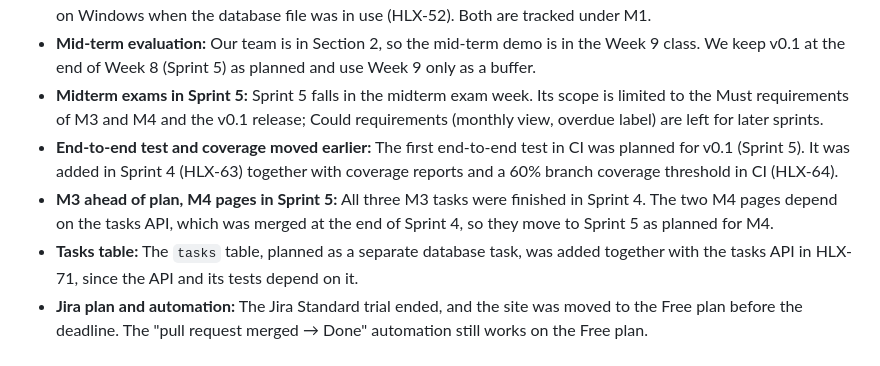
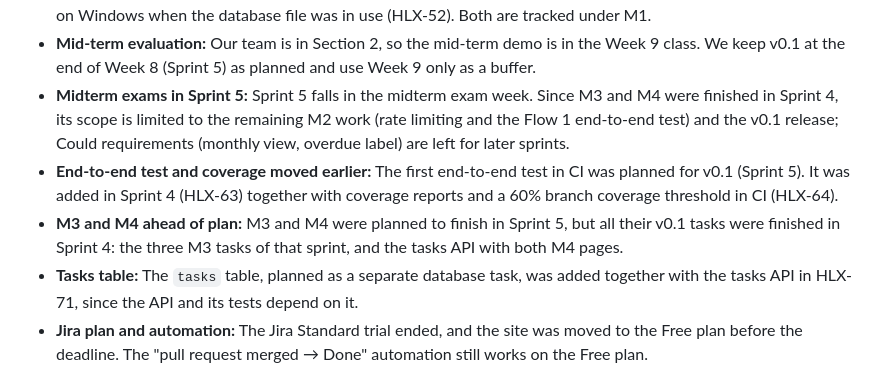
Before and after one commit to YYalcinoz/SENG383-Project, a Markdown page: docs/PMP.md, the part around one of its changes. GitHub-like rendering.

```diff
--- a/docs/PMP.md
+++ b/docs/PMP.md
@@ -104,9 +108,9 @@ We use one-week sprints (Monday–Sunday) that follow the weekly course schedule
 - **Task ownership:** Module owners stay responsible for their modules, but individual tasks can be assigned to other team members.
 - **Unplanned tasks from code review:** Reviews in Sprint 3 found two problems that were fixed in their own tasks: the server kept running when the database could not be opened (HLX-54), and the seed script printed a long error on Windows when the database file was in use (HLX-52). Both are tracked under M1.
 - **Mid-term evaluation:** Our team is in Section 2, so the mid-term demo is in the Week 9 class. We keep v0.1 at the end of Week 8 (Sprint 5) as planned and use Week 9 only as a buffer.
-- **Midterm exams in Sprint 5:** Sprint 5 falls in the midterm exam week. Its scope is limited to the Must requirements of M3 and M4 and the v0.1 release; Could requirements (monthly view, overdue label) are left for later sprints.
+- **Midterm exams in Sprint 5:** Sprint 5 falls in the midterm exam week. Since M3 and M4 were finished in Sprint 4, its scope is limited to the remaining M2 work (rate limiting and the Flow 1 end-to-end test) and the v0.1 release; Could requirements (monthly view, overdue label) are left for later sprints.
 - **End-to-end test and coverage moved earlier:** The first end-to-end test in CI was planned for v0.1 (Sprint 5). It was added in Sprint 4 (HLX-63) together with coverage reports and a 60% branch coverage threshold in CI (HLX-64).
-- **M3 ahead of plan, M4 pages in Sprint 5:** All three M3 tasks were finished in Sprint 4. The two M4 pages depend on the tasks API, which was merged at the end of Sprint 4, so they move to Sprint 5 as planned for M4.
+- **M3 and M4 ahead of plan:** M3 and M4 were planned to finish in Sprint 5, but all their v0.1 tasks were finished in Sprint 4: the three M3 tasks of that sprint, and the tasks API with both M4 pages.
 - **Tasks table:** The `tasks` table, planned as a separate database task, was added together with the tasks API in HLX-71, since the API and its tests depend on it.
 - **Jira plan and automation:** The Jira Standard trial ended, and the site was moved to the Free plan before the deadline. The "pull request merged → Done" automation still works on the Free plan.
 - **Security tooling:** We enabled CodeQL code scanning and Dependabot alerts. CodeQL reported missing rate limiting on the API, which we already knew about; adding it is planned for Sprint 5. Dependabot found two issues in development-only dependencies of Jest that never run on the server; we accepted them with a written reason, since the only fix would downgrade Jest.
```
Also changed, not shown: other parts of docs/PMP.md (+8 -4 lines), docs/img/sprint3-board.png (added), docs/img/sprint4-board.png (added).
